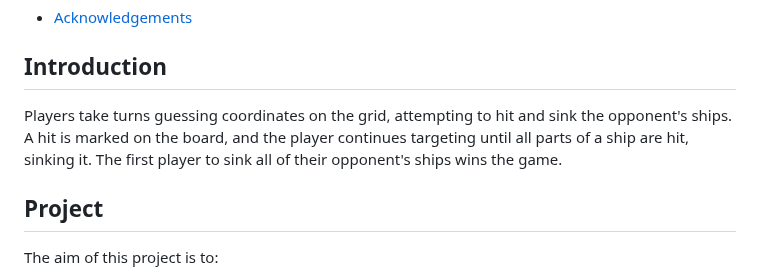
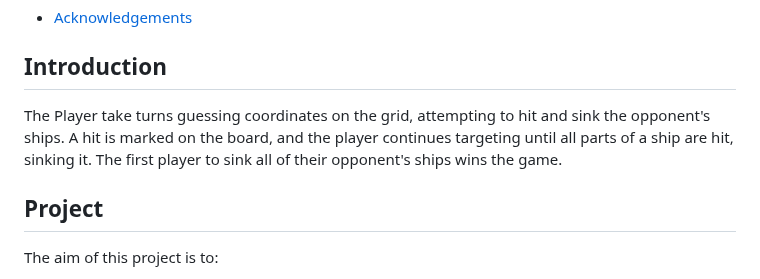
Before and after one commit to yohannes2025/project3, a Markdown page: README.md, the part around the change. Rendered like a GitHub page.

```diff
--- a/README.md
+++ b/README.md
@@ -33,7 +33,7 @@ Are you ready to command your fleet and outmaneuver your opponent? Let the battl
 
 ## Introduction
 
-Players take turns guessing coordinates on the grid, attempting to hit and sink the opponent's ships. A hit is marked on the board, and the player continues targeting until all parts of a ship are hit, sinking it. The first player to sink all of their opponent's ships wins the game.
+The Player take turns guessing coordinates on the grid, attempting to hit and sink the opponent's ships. A hit is marked on the board, and the player continues targeting until all parts of a ship are hit, sinking it. The first player to sink all of their opponent's ships wins the game.
 
 ## Project
 
```
